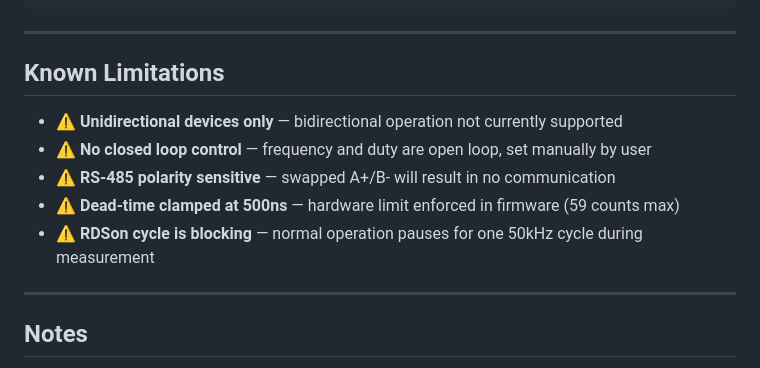
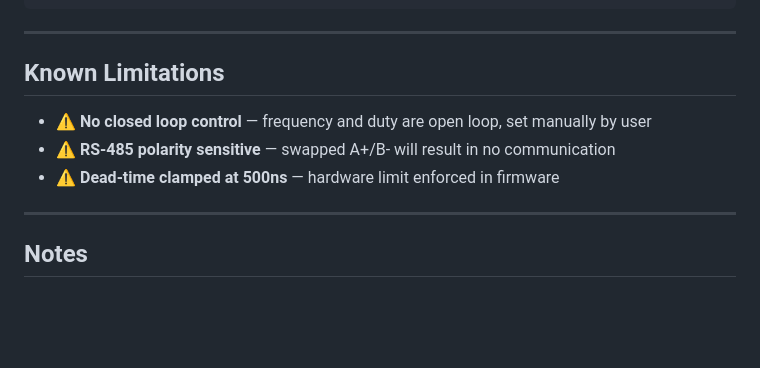
Before and after one commit to ecslewis/Infineon-EVB-Remote-Control-Board, a Markdown page: README.md, the part around the change. GitHub-like rendering; blank space fills up the shorter version.

```diff
--- a/README.md
+++ b/README.md
@@ -275,11 +275,9 @@ BDS_CONTROL.X/
 
 ## Known Limitations
 
-- ⚠️ **Unidirectional devices only** — bidirectional operation not currently supported
 - ⚠️ **No closed loop control** — frequency and duty are open loop, set manually by user
 - ⚠️ **RS-485 polarity sensitive** — swapped A+/B- will result in no communication
-- ⚠️ **Dead-time clamped at 500ns** — hardware limit enforced in firmware (59 counts max)
-- ⚠️ **RDSon cycle is blocking** — normal operation pauses for one 50kHz cycle during measurement
+- ⚠️ **Dead-time clamped at 500ns** — hardware limit enforced in firmware
 
 ---
 
```
